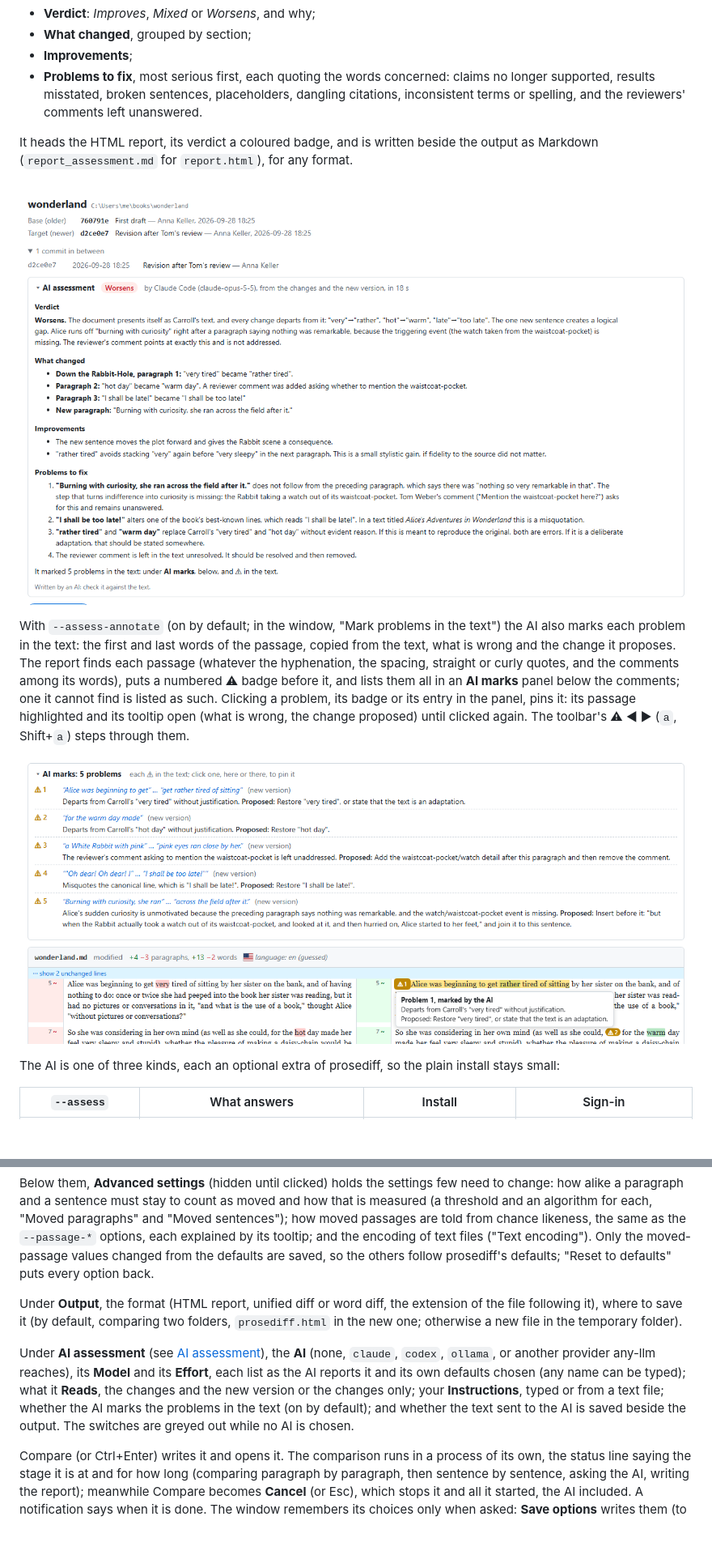
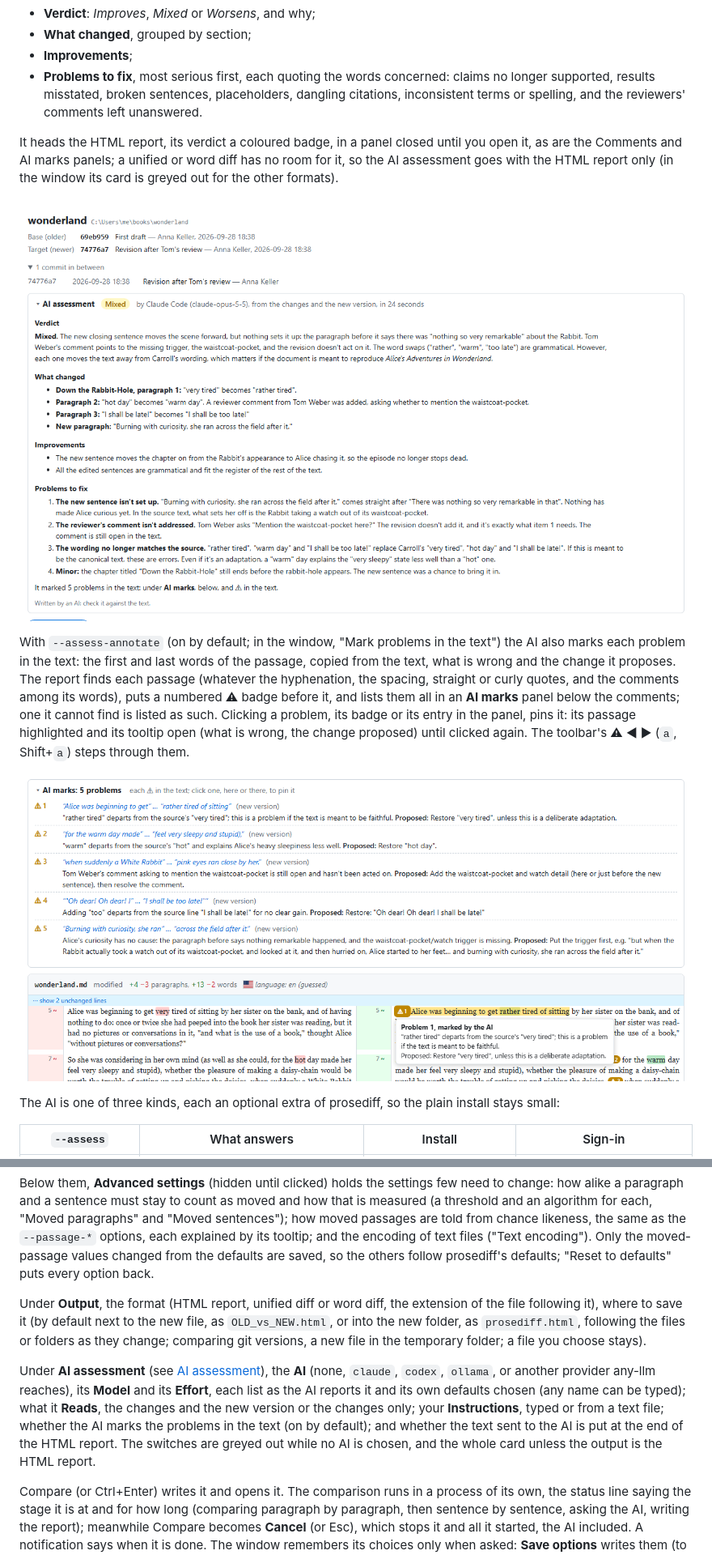
Before and after one commit to raffaelemancuso/prosediff, a Markdown page: README.md, 2 parts joined by grey strips. Shown at 81% size. GitHub-like rendering; pictures changed too: docs/screenshot_assessment.png, docs/screenshot_marks.png; blank space fills up the shorter version.

```diff
--- a/README.md
+++ b/README.md
@@ -205,9 +205,10 @@ and judge them as a whole, as a co-author reading the returned draft would:
   placeholders, dangling citations, inconsistent terms or spelling, and the
   reviewers' comments left unanswered.
 
-It heads the HTML report, its verdict a coloured badge, and is written
-beside the output as Markdown (`report_assessment.md` for `report.html`),
-for any format.
+It heads the HTML report, its verdict a coloured badge, in a panel closed
+until you open it, as are the Comments and AI marks panels; a unified or
+word diff has no room for it, so the AI assessment goes with the HTML report
+only (in the window its card is greyed out for the other formats).
 
 ![The AI assessment at the top of a prosediff report: a verdict badge, what changed, the improvements and the problems to fix](https://raw.githubusercontent.com/raffaelemancuso/prosediff/master/docs/screenshot_assessment.png)
 
@@ -364,9 +365,10 @@ saved, so the others follow prosediff's defaults; "Reset to defaults"
 puts every option back.
 
 Under **Output**, the format (HTML report, unified diff or word diff, the
-extension of the file following it), where to save it (by default,
-comparing two folders, `prosediff.html` in the new one; otherwise a new file
-in the temporary folder).
+extension of the file following it), where to save it (by default next to the new
+file, as `OLD_vs_NEW.html`, or into the new folder, as `prosediff.html`,
+following the files or folders as they change; comparing git versions, a new
+file in the temporary folder; a file you choose stays).
 
 Under **AI assessment** (see [AI assessment](#ai-assessment)), the **AI**
 (none, `claude`, `codex`, `ollama`, or another provider any-llm reaches),
@@ -374,8 +376,9 @@ its **Model** and its **Effort**, each list as the AI reports it and its
 own defaults chosen (any name can be typed); what it **Reads**, the changes
 and the new version or the changes only; your **Instructions**, typed or
 from a text file; whether the AI marks the problems in the text (on by
-default); and whether the text sent to the AI is saved beside the output.
-The switches are greyed out while no AI is chosen.
+default); and whether the text sent to the AI is put at the end of the
+HTML report. The switches are greyed out while no AI is chosen, and the
+whole card unless the output is the HTML report.
 
 Compare (or Ctrl+Enter) writes it and opens it.
 The comparison runs in a process of its own, the status line saying the
```
Also changed, not shown: other parts of README.md (+9 -8 lines), docs/screenshot_page.png, docs/screenshot_window.png, 14 other files.
